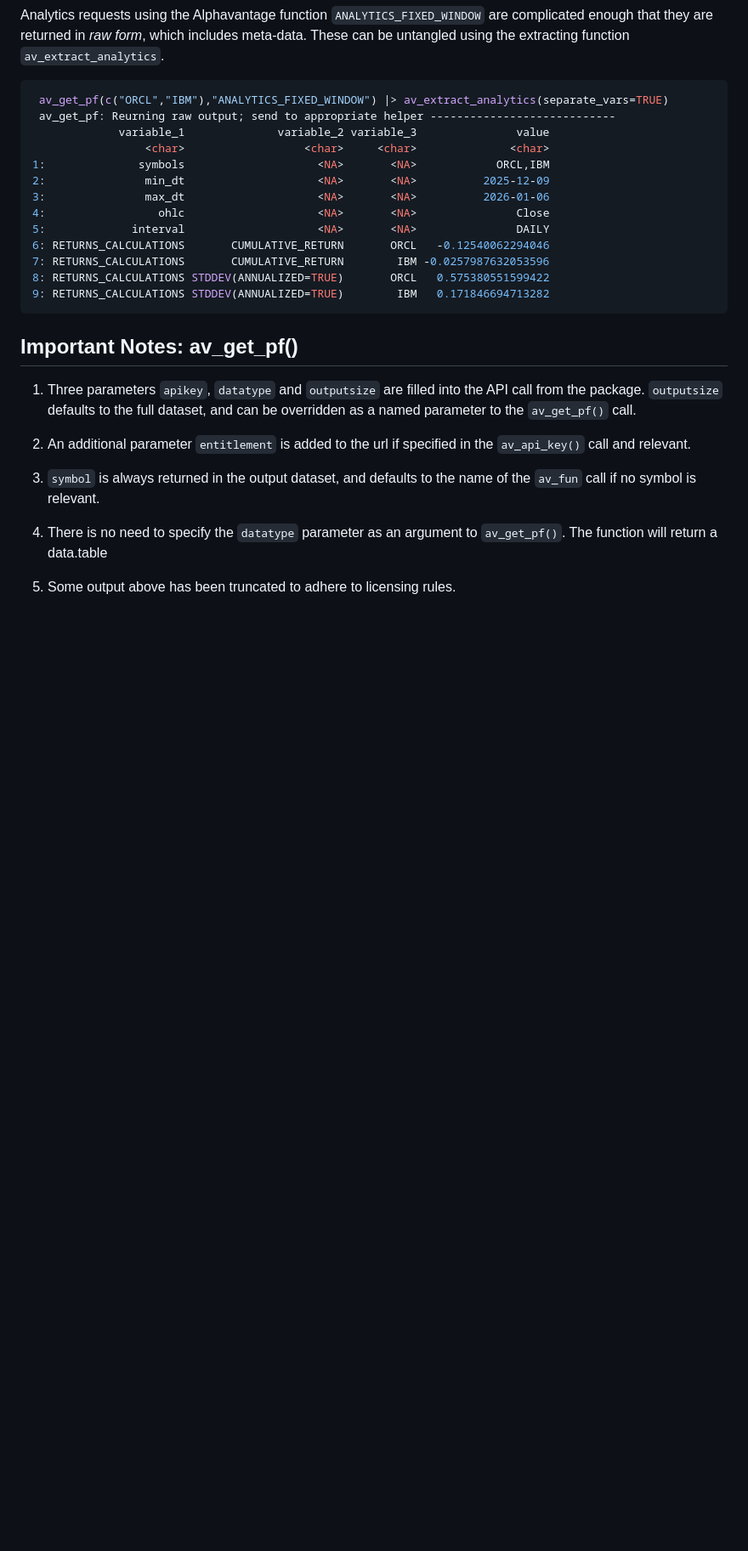
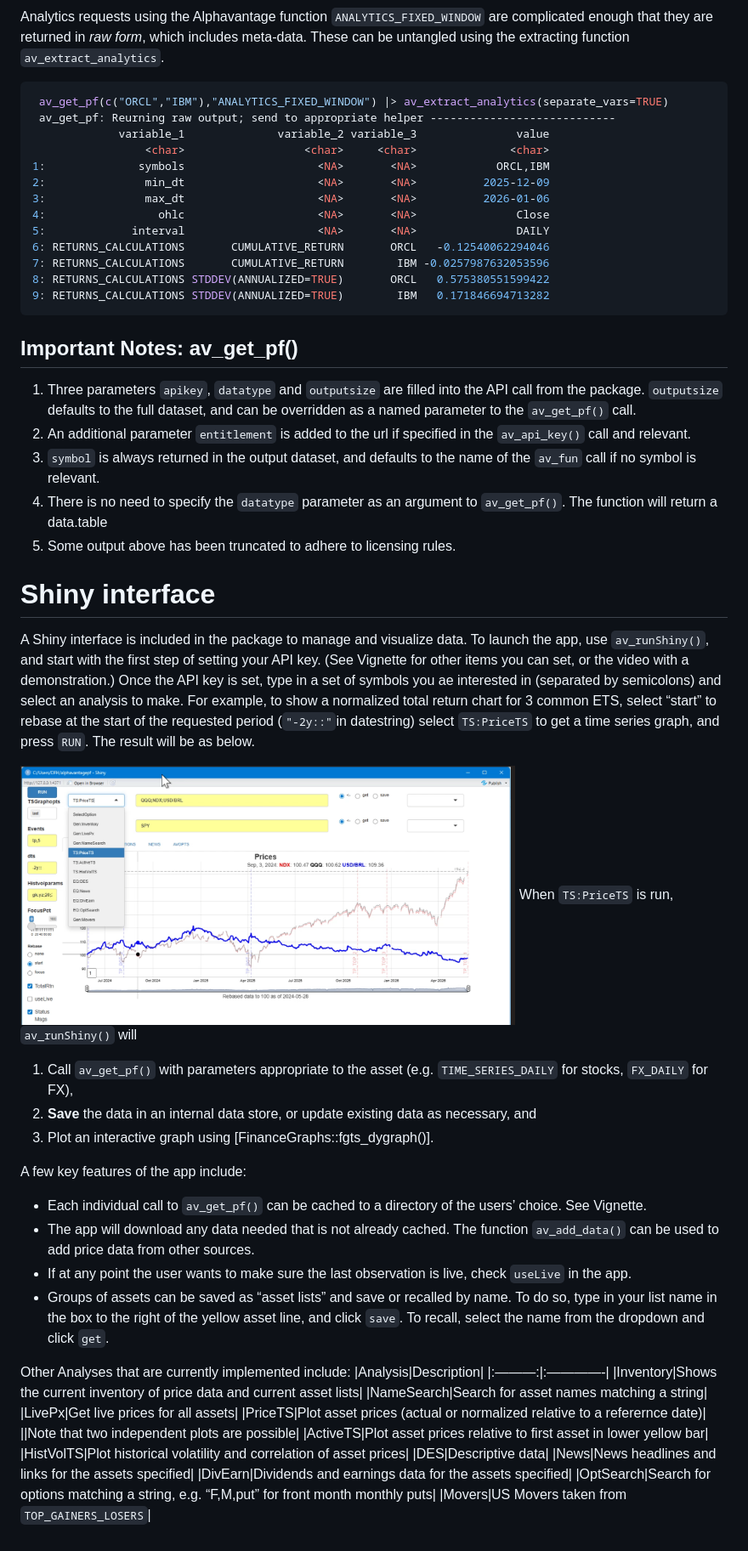
Before and after one commit to derekholmes0/alphavantagepf, a Markdown page: README.md, the part around one of its changes. Shown at 85% size. Rendered like a GitHub page; pictures changed too: img/av_shiny_1.png (added); blank space fills up the shorter version.

```diff
--- a/README.md
+++ b/README.md
@@ -278,14 +255,60 @@ the extracting function `av_extract_analytics`.
     into the API call from the package. `outputsize` defaults to the
     full dataset, and can be overridden as a named parameter to the
     `av_get_pf()` call.
-
 2.  An additional parameter `entitlement` is added to the url if
     specified in the `av_api_key()` call and relevant.
-
 3.  `symbol` is always returned in the output dataset, and defaults to
     the name of the `av_fun` call if no symbol is relevant.
-
 4.  There is no need to specify the `datatype` parameter as an argument
     to `av_get_pf()`. The function will return a data.table
+5.  Some output above has been truncated to adhere to licensing rules.
 
-5.  Some output above has been truncated to adhere to licensing rules.
+# Shiny interface
+
+A Shiny interface is included in the package to manage and visualize
+data. To launch the app, use `av_runShiny()`, and start with the first
+step of setting your API key. (See Vignette for other items you can set,
+or the video with a demonstration.) Once the API key is set, type in a
+set of symbols you ae interested in (separated by semicolons) and select
+an analysis to make. For example, to show a normalized total return
+chart for 3 common ETS, select “start” to rebase at the start of the
+requested period (`"-2y::"`in datestring) select `TS:PriceTS` to get a
+time series graph, and press `RUN`. The result will be as below.
+
+<img src="img/av_shiny_1.png" alt="" width="70%" /> When `TS:PriceTS` is
+run, `av_runShiny()` will
+
+1.  Call `av_get_pf()` with parameters appropriate to the asset
+    (e.g. `TIME_SERIES_DAILY` for stocks, `FX_DAILY` for FX),
+2.  **Save** the data in an internal data store, or update existing data
+    as necessary, and
+3.  Plot an interactive graph using \[FinanceGraphs::fgts_dygraph()\].
+
+A few key features of the app include:
+
+- Each individual call to `av_get_pf()` can be cached to a directory of
+  the users’ choice. See Vignette.
+- The app will download any data needed that is not already cached. The
+  function `av_add_data()` can be used to add price data from other
+  sources.
+- If at any point the user wants to make sure the last observation is
+  live, check `useLive` in the app.
+- Groups of assets can be saved as “asset lists” and save or recalled by
+  name. To do so, type in your list name in the box to the right of the
+  yellow asset line, and click `save`. To recall, select the name from
+  the dropdown and click `get`.
+
+Other Analyses that are currently implemented include:
+\|Analysis\|Description\| \|:———:\|:————-\| \|Inventory\|Shows the
+current inventory of price data and current asset lists\|
+\|NameSearch\|Search for asset names matching a string\| \|LivePx\|Get
+live prices for all assets\| \|PriceTS\|Plot asset prices (actual or
+normalized relative to a referernce date)\| \|\|Note that two
+independent plots are possible\| \|ActiveTS\|Plot asset prices relative
+to first asset in lower yellow bar\| \|HistVolTS\|Plot historical
+volatility and correlation of asset prices\| \|DES\|Descriptive data\|
+\|News\|News headlines and links for the assets specified\|
+\|DivEarn\|Dividends and earnings data for the assets specified\|
+\|OptSearch\|Search for options matching a string, e.g. “F,M,put” for
+front month monthly puts\| \|Movers\|US Movers taken from
+`TOP_GAINERS_LOSERS`\|
```
Also changed, not shown: other parts of README.md (+65 -88 lines), img/simple_price_graph.jpg (added), 10 other files.
